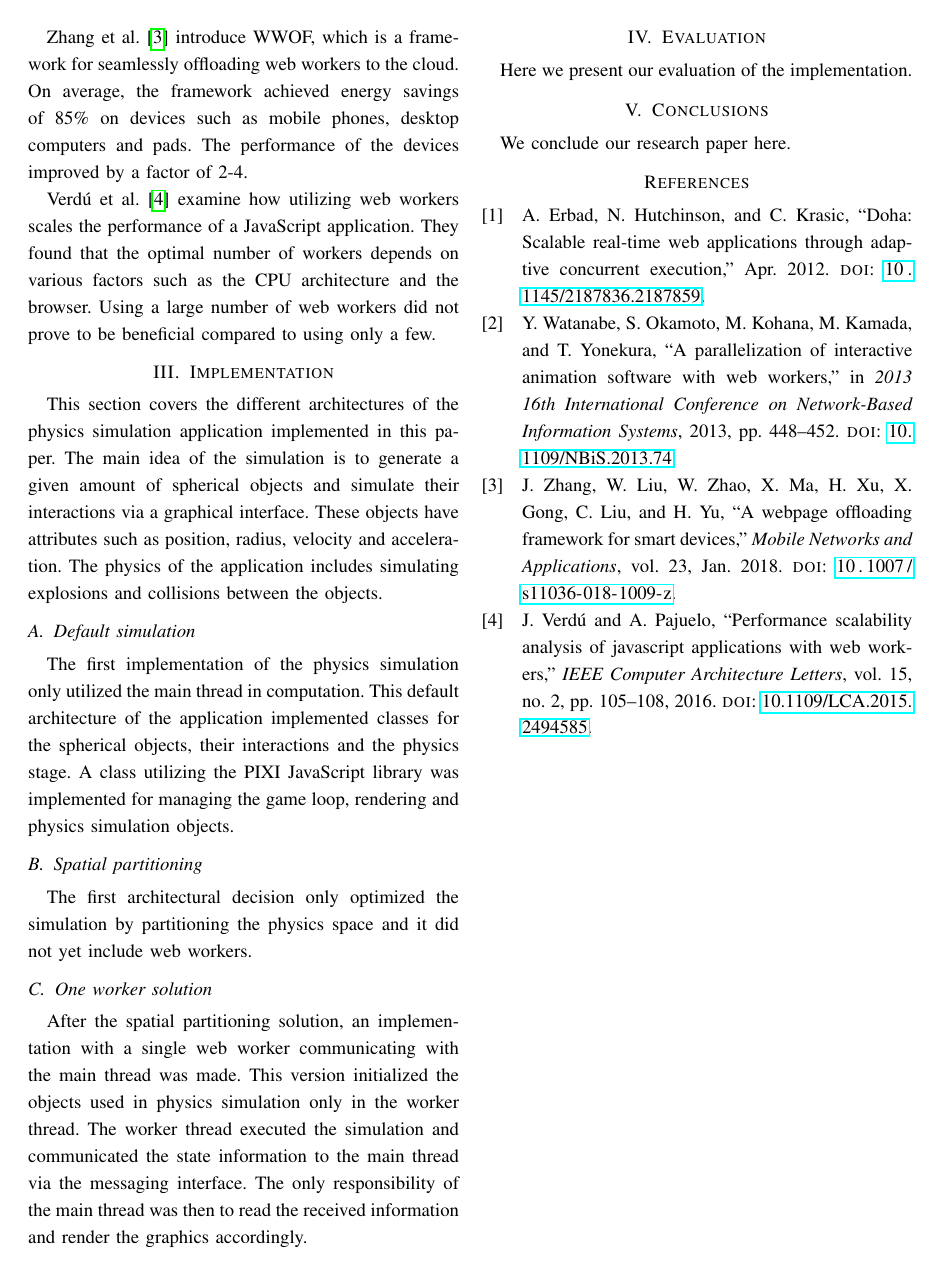
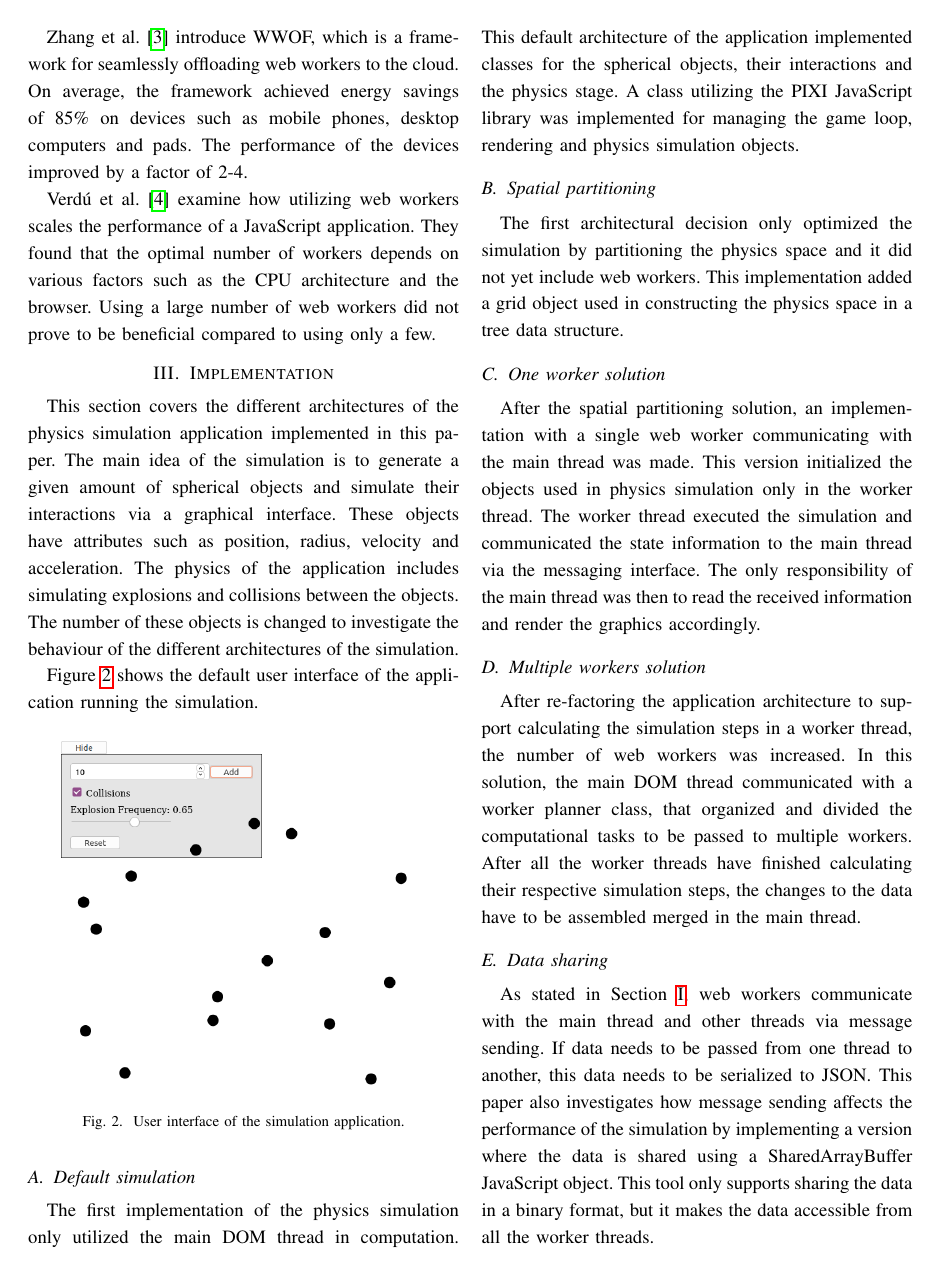
Before and after one commit to Malassu/WebWorkers, a LaTeX paper (report/final_report.tex): page 2 of 2 before the commit and page 2 of 3 after it. The pictures show the PDF file report/final_report.pdf that the author committed with the source.

Commit message:
Update implementations and methods in report

```diff
--- a/report/final_report.tex
+++ b/report/final_report.tex
@@ -99,19 +99,29 @@ Verdú et al. \cite{verdu} examine how utilizing web workers scales the performa
 
 This section covers the different architectures of the physics simulation application implemented in this paper. The main idea of the simulation is to generate a given amount
 of spherical objects and simulate their interactions via a graphical interface. These objects have attributes such as position, radius, velocity and acceleration. The
-physics of the application includes simulating explosions and collisions between the objects.
+physics of the application includes simulating explosions and collisions between the objects. The number of these objects is changed to investigate the behaviour
+of the different architectures of the simulation.
+
+Figure \ref{fig:figure2} shows the default user interface of the application running the simulation.
+
+\begin{figure}[ht]
+	\centering
+	\includegraphics[scale=0.5]{figs/figure2.png}
+	\caption{User interface of the simulation application.}
+	\label{fig:figure2}
+\end{figure}
 
 \subsection{Default simulation}
 \label{sec:default}
 
-The first implementation of the physics simulation only utilized the main thread in computation. This default architecture of the application implemented classes for the
+The first implementation of the physics simulation only utilized the main DOM thread in computation. This default architecture of the application implemented classes for the
 spherical objects, their interactions and the physics stage. A class utilizing the PIXI JavaScript library was implemented for managing the game loop, rendering and
 physics simulation objects.
 
 \subsection{Spatial partitioning}
 \label{sec:spatial}
 
-The first architectural decision only optimized the simulation by partitioning the physics space and it did not yet include web workers.
+The first architectural decision only optimized the simulation by partitioning the physics space and it did not yet include web workers. This implementation added a grid object used in constructing the physics space in a tree data structure.
 
 \subsection{One worker solution}
 \label{sec:1workers}
@@ -120,7 +130,24 @@ After the spatial partitioning solution, an implementation with a single web wor
 in physics simulation only in the worker thread. The worker thread executed the simulation and communicated the state information to the main thread via the messaging
 interface. The only responsibility of the main thread was then to read the received information and render the graphics accordingly.
 
-%%%%%%%%%%%%%%%%%%%%%%%%%%%%%%%%%%%%%%%%%%%%%%%%%%%%%
+\subsection{Multiple workers solution}
+\label{sec:nworkers}
+
+After re-factoring the application architecture to support calculating the simulation steps in a worker thread, the number of web workers was increased. In this solution,
+the main DOM thread communicated with a worker planner class, that organized and divided the computational tasks to be passed to multiple workers. After all the worker
+threads have finished calculating their respective simulation steps, the changes to the data have to be assembled merged in the main thread.
+
+\subsection{Data sharing}
+
+As stated in Section \ref{chap:introduction}, web workers communicate with the main thread and other threads via message sending. If data needs to be passed from one thread
+to another, this data needs to be serialized to JSON. This paper also investigates how message sending affects the performance of the simulation by implementing a version
+where the data is shared using a SharedArrayBuffer JavaScript object. This tool only supports sharing the data in a binary format, but it makes the data accessible from all the worker threads.
+
+\section{Methods}
+\label{sec:methods}
+
+This section describes the methods used for evaluating the different architectures of the simulation application.
+
 \section{Evaluation}
 \label{sec:sec2}
 
```
Also changed, not shown: report/figs/figure2.PNG (added), report/final_report.pdf.
